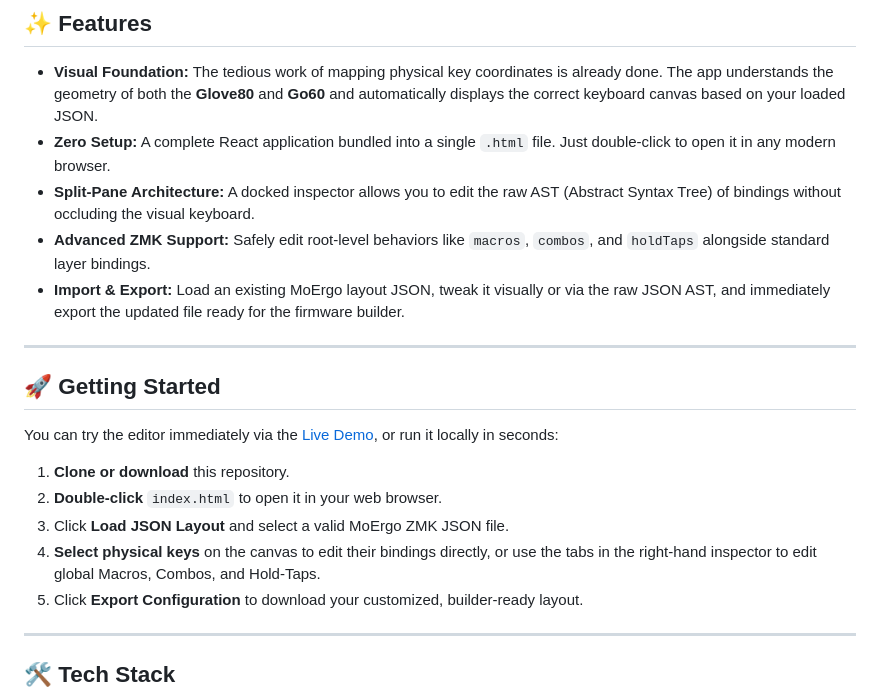
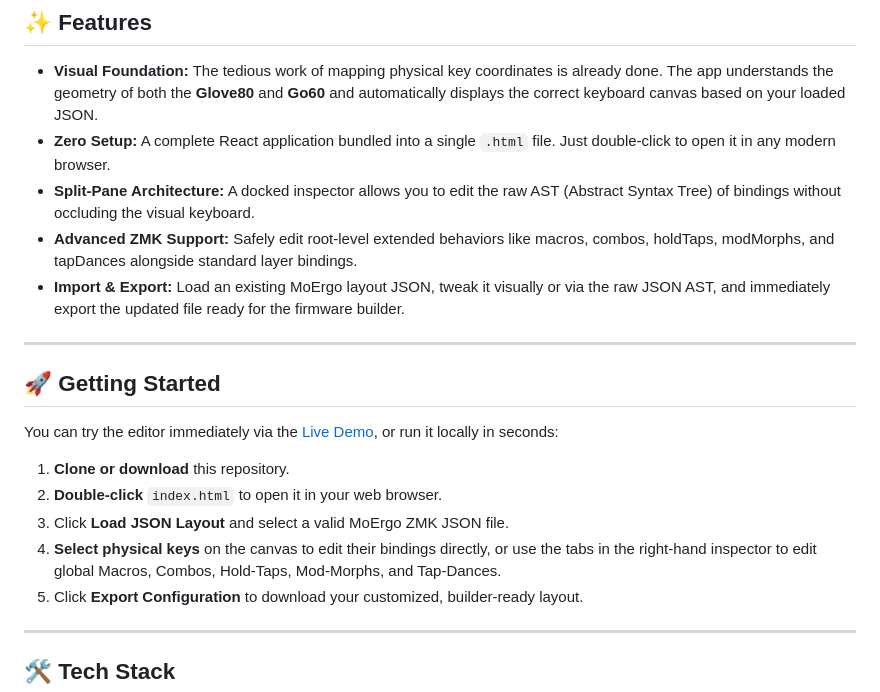
Before and after one commit to moosylog/basic_edit, a Markdown page: README.md, the part around the change. Drawn GitHub-style.

Commit message:
Update README for advanced ZMK features

```diff
--- a/README.md
+++ b/README.md
@@ -16,7 +16,7 @@ It runs entirely in the browser as a single HTML file—no build steps, no packa
 * **Visual Foundation:** The tedious work of mapping physical key coordinates is already done. The app understands the geometry of both the **Glove80** and **Go60** and automatically displays the correct keyboard canvas based on your loaded JSON.
 * **Zero Setup:** A complete React application bundled into a single `.html` file. Just double-click to open it in any modern browser.
 * **Split-Pane Architecture:** A docked inspector allows you to edit the raw AST (Abstract Syntax Tree) of bindings without occluding the visual keyboard.
-* **Advanced ZMK Support:** Safely edit root-level behaviors like `macros`, `combos`, and `holdTaps` alongside standard layer bindings.
+* **Advanced ZMK Support:** Safely edit root-level extended behaviors like macros, combos, holdTaps, modMorphs, and tapDances alongside standard layer bindings.
 * **Import & Export:** Load an existing MoErgo layout JSON, tweak it visually or via the raw JSON AST, and immediately export the updated file ready for the firmware builder.
 
 ---
@@ -28,7 +28,7 @@ You can try the editor immediately via the [Live Demo](https://moosylog.github.i
 1. **Clone or download** this repository.
 2. **Double-click** `index.html` to open it in your web browser.
 3. Click **Load JSON Layout** and select a valid MoErgo ZMK JSON file.
-4. **Select physical keys** on the canvas to edit their bindings directly, or use the tabs in the right-hand inspector to edit global Macros, Combos, and Hold-Taps.
+4. **Select physical keys** on the canvas to edit their bindings directly, or use the tabs in the right-hand inspector to edit global Macros, Combos, Hold-Taps, Mod-Morphs, and Tap-Dances.
 5. Click **Export Configuration** to download your customized, builder-ready layout.
 
 ---
```
